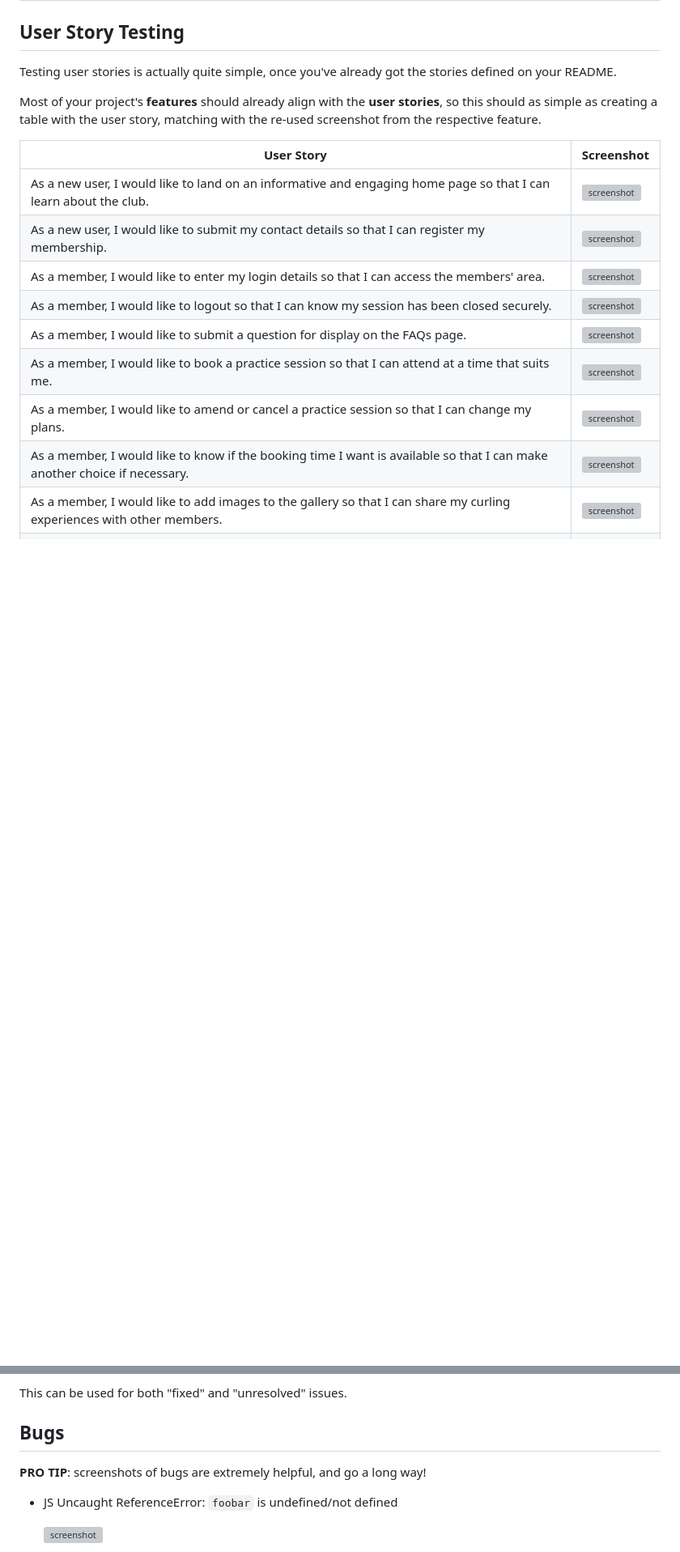
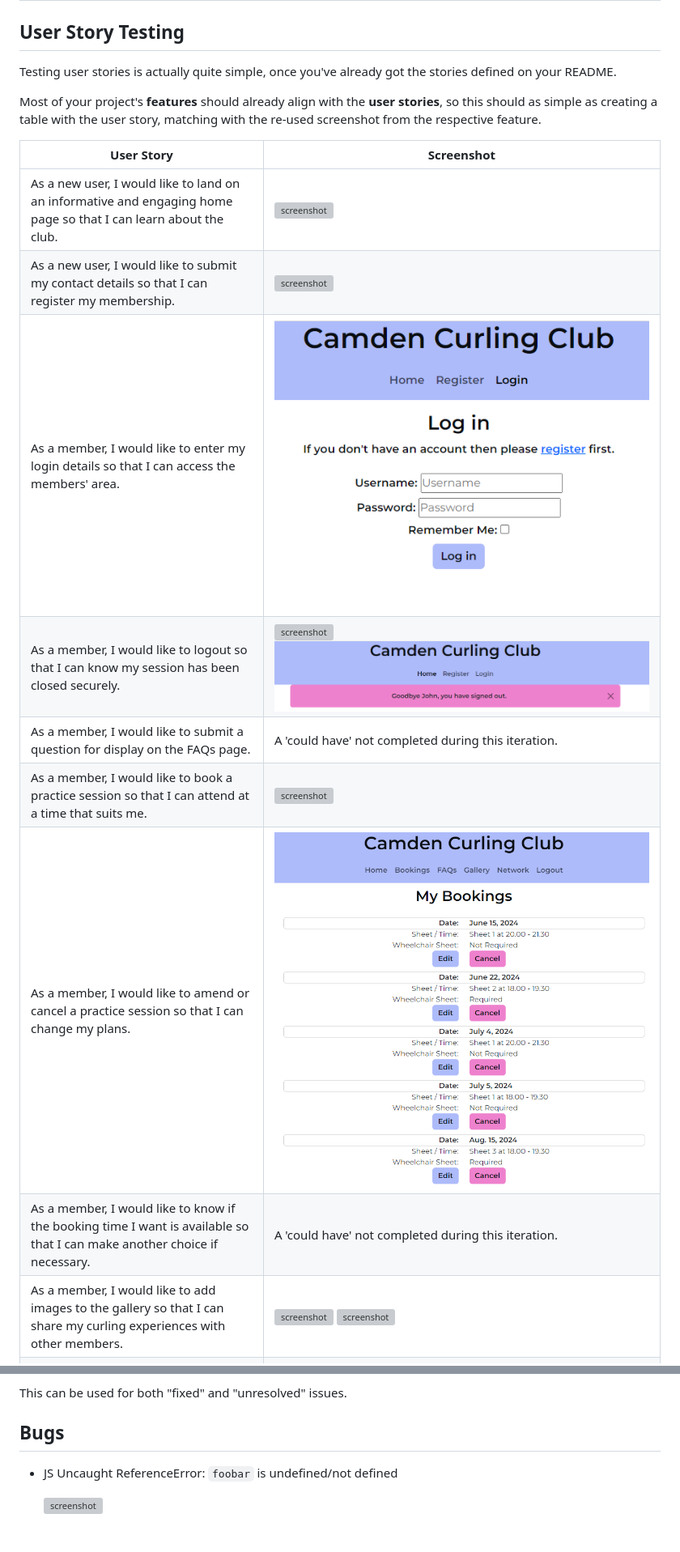
Before and after one commit to Adam-Alive/camden-curling-club, a Markdown page: TESTING.md, 2 parts joined by grey strips. Shown: that part at 81% size. GitHub-like rendering; pictures changed too: documentation/features/bookings-my-bookings.png, documentation/features/login.png (added); blank space fills up the shorter version; grey boxes are pictures that could not be loaded.

Commit message:
Add images and text to User Story Testing, README

```diff
--- a/TESTING.md
+++ b/TESTING.md
@@ -194,13 +194,13 @@ from the respective feature.
 
 | User Story | Screenshot |
 | --- | --- |
-| As a new user, I would like to land on an informative and engaging home page so that I can learn about the club.| ![screenshot](documentation/features/feature01.png) |
-|  As a new user, I would like to submit my contact details so that I can register my membership. | ![screenshot](documentation/features/feature02.png) |
-|  As a member, I would like to enter my login details so that I can access the members' area. | ![screenshot](documentation/features/feature03.png) |
-|  As a member, I would like to logout so that I can know my session has been closed securely. | ![screenshot](documentation/features/feature04.png) |
-|  As a member, I would like to submit a question for display on the FAQs page.| ![screenshot](documentation/features/feature05.png) |
-|  As a member, I would like to book a practice session so that I can attend at a time that suits me. | ![screenshot](documentation/features/feature06.png) |
-|  As a member, I would like to amend or cancel a practice session so that I can change my plans. | ![screenshot](documentation/features/feature07.png) |
-| As a member, I would like to know if the booking time I want is available so that I can make another choice if necessary. | ![screenshot](documentation/features/feature08.png) |
-|  As a member, I would like to add images to the gallery so that I can share my curling experiences with other members. | ![screenshot](documentation/features/feature09.png) |
+| As a new user, I would like to land on an informative and engaging home page so that I can learn about the club.| ![screenshot](documentation/features/home-non-member.png) |
+|  As a new user, I would like to submit my contact details so that I can register my membership. | ![screenshot](documentation/features/register.png) |
+|  As a member, I would like to enter my login details so that I can access the members' area. | ![screenshot](documentation/features/login.png) |
+|  As a member, I would like to logout so that I can know my session has been closed securely. | ![screenshot](documentation/features/logout-1.png) ![screenshot](documentation/features/logout-2.png) |
+|  As a member, I would like to submit a question for display on the FAQs page.| A 'could have' not completed during this iteration. |
+|  As a member, I would like to book a practice session so that I can attend at a time that suits me. | ![screenshot](documentation/features/bookings.png) |
+|  As a member, I would like to amend or cancel a practice session so that I can change my plans. | ![screenshot](documentation/features/bookings-my-bookings.png) |
+| As a member, I would like to know if the booking time I want is available so that I can make another choice if necessary. | A 'could have' not completed during this iteration.|
+|  As a member, I would like to add images to the gallery so that I can share my curling experiences with other members. | ![screenshot](documentation/features/gallery-upload.png)  ![screenshot](documentation/features/gallery-my-pictures.png) |
 | As a site administrator, I would like to access the administrator panel so that I can manage the club membership and site's pages. | ![screenshot](documentation/features/feature09.png) |
@@ -272,8 +272,6 @@ Remember to include screenshots (where possible), and a solution to the issue (i
 This can be used for both "fixed" and "unresolved" issues.
 
 ## Bugs
-
-**PRO TIP**: screenshots of bugs are extremely helpful, and go a long way!
 
 - JS Uncaught ReferenceError: `foobar` is undefined/not defined
 
```
Also changed, not shown: other parts of TESTING.md (+4 -13 lines), documentation/features/faqs-1.png (renamed from documentation/faqs-1.png), documentation/features/faqs-2.png (renamed from documentation/faqs-2.png), documentation/features/faqs-3.png (renamed from documentation/faqs-3.png).
